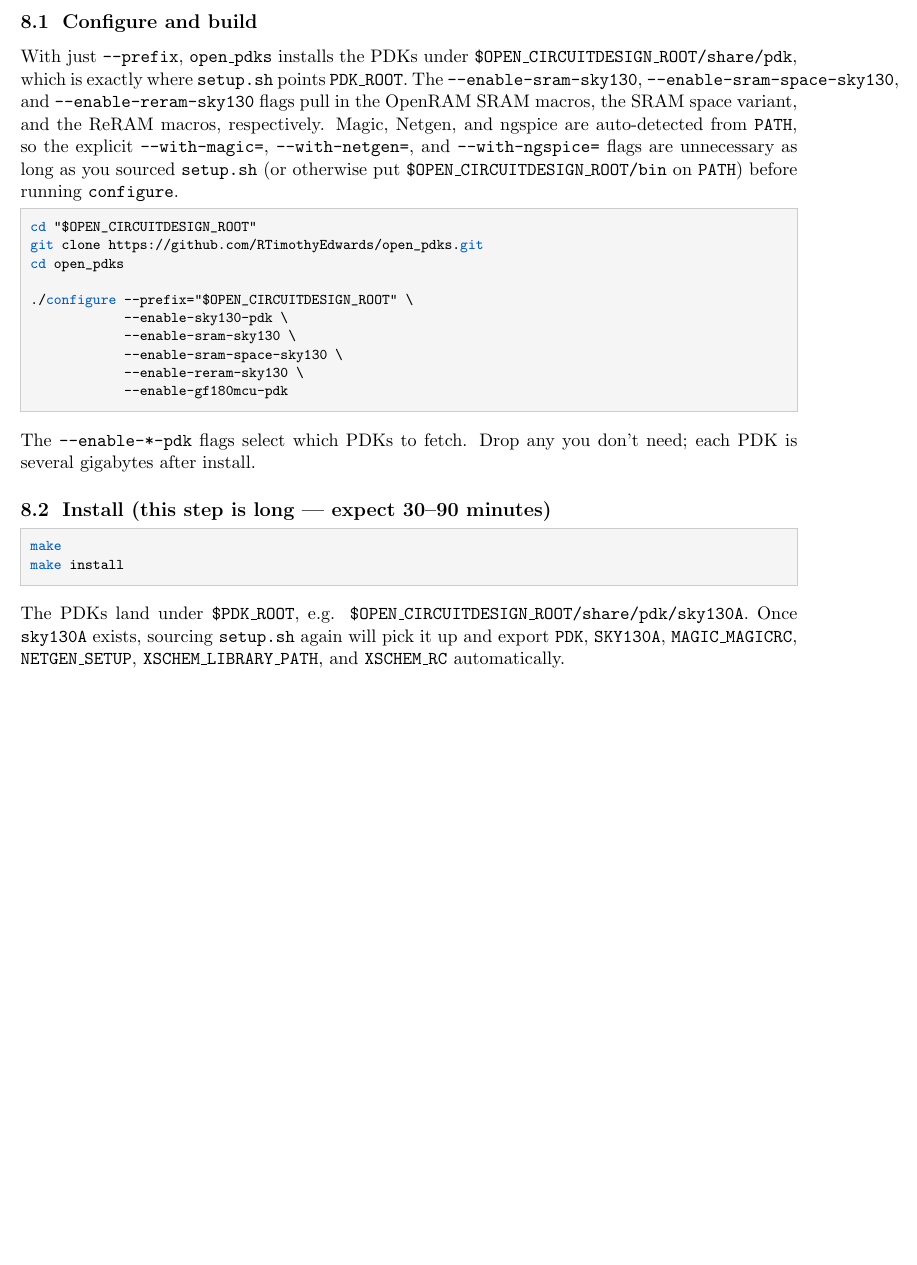
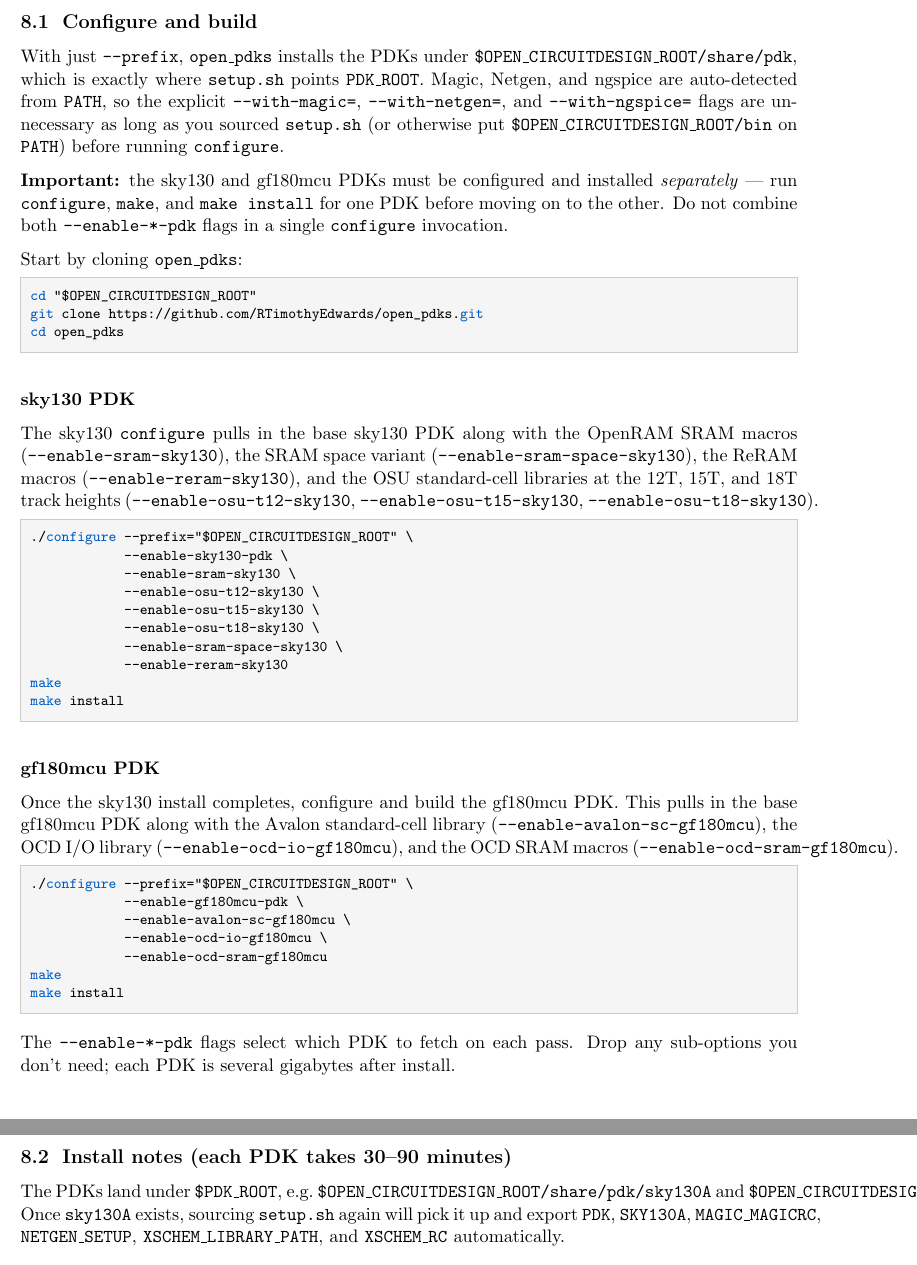
Before and after one commit to stineje/syracuse_tutorial, a LaTeX document (instructions-setup/ocd-install.tex): part of page 7 of 13 before the commit and two parts of pages 7 and 8 of 13 after it, the two joined at a grey line, cut so that both start at the same text, the shorter picture padded with empty space. Compiled offline with pdfLaTeX.

Commit message:
update open_pdks sep install

```diff
--- a/instructions-setup/ocd-install.tex
+++ b/instructions-setup/ocd-install.tex
@@ -434,41 +434,77 @@
 
 With just \texttt{-{}-prefix}, \texttt{open\_pdks} installs the PDKs under
 \texttt{\$OPEN\_CIRCUITDESIGN\_ROOT/share/pdk}, which is exactly where
-\texttt{setup.sh} points \texttt{PDK\_ROOT}. The
-\texttt{-{}-enable-sram-sky130}, \texttt{-{}-enable-sram-space-sky130}, and
-\texttt{-{}-enable-reram-sky130} flags pull in the OpenRAM SRAM macros, the
-SRAM space variant, and the ReRAM macros, respectively. Magic, Netgen, and
-ngspice are auto-detected from \texttt{PATH}, so the explicit
+\texttt{setup.sh} points \texttt{PDK\_ROOT}. Magic, Netgen, and ngspice
+are auto-detected from \texttt{PATH}, so the explicit
 \texttt{-{}-with-magic=}, \texttt{-{}-with-netgen=}, and
 \texttt{-{}-with-ngspice=} flags are unnecessary as long as you sourced
 \texttt{setup.sh} (or otherwise put \texttt{\$OPEN\_CIRCUITDESIGN\_ROOT/bin}
 on \texttt{PATH}) before running \texttt{configure}.
 
+\textbf{Important:} the sky130 and gf180mcu PDKs must be configured and
+installed \emph{separately} --- run \texttt{configure}, \texttt{make}, and
+\texttt{make install} for one PDK before moving on to the other. Do not
+combine both \texttt{-{}-enable-*-pdk} flags in a single \texttt{configure}
+invocation.
+
+Start by cloning \texttt{open\_pdks}:
+
 \begin{lstlisting}
 cd "$OPEN_CIRCUITDESIGN_ROOT"
 git clone https://github.com/RTimothyEdwards/open_pdks.git
 cd open_pdks
+\end{lstlisting}
 
+\subsubsection*{sky130 PDK}
+
+The sky130 \texttt{configure} pulls in the base sky130 PDK along with the
+OpenRAM SRAM macros (\texttt{-{}-enable-sram-sky130}), the SRAM space
+variant (\texttt{-{}-enable-sram-space-sky130}), the ReRAM macros
+(\texttt{-{}-enable-reram-sky130}), and the OSU standard-cell libraries at
+the 12T, 15T, and 18T track heights
+(\texttt{-{}-enable-osu-t12-sky130}, \texttt{-{}-enable-osu-t15-sky130},
+\texttt{-{}-enable-osu-t18-sky130}).
+
+\begin{lstlisting}
 ./configure --prefix="$OPEN_CIRCUITDESIGN_ROOT" \
             --enable-sky130-pdk \
             --enable-sram-sky130 \
+            --enable-osu-t12-sky130 \
+            --enable-osu-t15-sky130 \
+            --enable-osu-t18-sky130 \
             --enable-sram-space-sky130 \
-            --enable-reram-sky130 \
-            --enable-gf180mcu-pdk
-\end{lstlisting}
-
-The \texttt{--enable-*-pdk} flags select which PDKs to fetch. Drop any you
-don't need; each PDK is several gigabytes after install.
-
-\subsection{Install (this step is long --- expect 30--90 minutes)}
-
-\begin{lstlisting}
+            --enable-reram-sky130
 make
 make install
 \end{lstlisting}
 
-The PDKs land under \texttt{\$PDK\_ROOT}, e.g.
-\texttt{\$OPEN\_CIRCUITDESIGN\_ROOT/share/pdk/sky130A}. Once
+\subsubsection*{gf180mcu PDK}
+
+Once the sky130 install completes, configure and build the gf180mcu PDK.
+This pulls in the base gf180mcu PDK along with the Avalon standard-cell
+library (\texttt{-{}-enable-avalon-sc-gf180mcu}), the OCD I/O library
+(\texttt{-{}-enable-ocd-io-gf180mcu}), and the OCD SRAM macros
+(\texttt{-{}-enable-ocd-sram-gf180mcu}).
+
+\begin{lstlisting}
+./configure --prefix="$OPEN_CIRCUITDESIGN_ROOT" \
+            --enable-gf180mcu-pdk \
+            --enable-avalon-sc-gf180mcu \
+            --enable-ocd-io-gf180mcu \
+            --enable-ocd-sram-gf180mcu
+make
+make install
+\end{lstlisting}
+
+The \texttt{--enable-*-pdk} flags select which PDK to fetch on each pass.
+Drop any sub-options you don't need; each PDK is several gigabytes after
+install.
+
+\subsection{Install notes (each PDK takes 30--90 minutes)}
+
+The PDKs land under \texttt{\$PDK\_ROOT}, e.g.\
+\texttt{\$OPEN\_CIRCUITDESIGN\_ROOT/share/pdk/sky130A} and
+\texttt{\$OPEN\_CIRCUITDESIGN\_ROOT/share/pdk/gf180mcuD}. Once
 \texttt{sky130A} exists, sourcing \texttt{setup.sh} again will pick it up
 and export \texttt{PDK}, \texttt{SKY130A}, \texttt{MAGIC\_MAGICRC},
 \texttt{NETGEN\_SETUP}, \texttt{XSCHEM\_LIBRARY\_PATH}, and
```
Also changed, not shown: instructions-setup/ocd-install.pdf, 4 other files.
